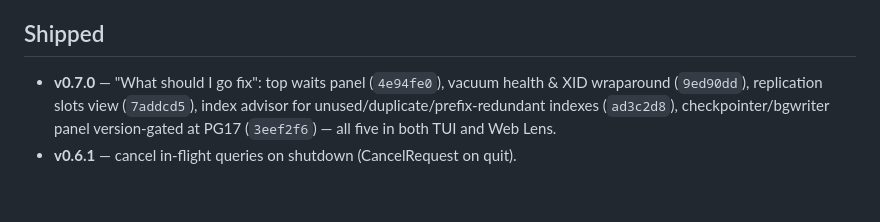
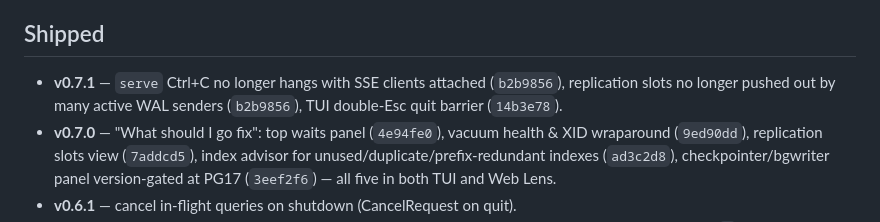
Before and after one commit to dog-hero/pg_lens, a Markdown page: ROADMAP.md, the part around the change. Rendered like a GitHub page; blank space fills up the shorter version.

Commit message:
docs: roadmap for v0.7.1
Co-Authored-By: Claude Opus 4.8 <noreply@anthropic.com>

```diff
--- a/ROADMAP.md
+++ b/ROADMAP.md
@@ -37,6 +37,9 @@ section on release.
 
 ## Shipped
 
+- **v0.7.1** — `serve` Ctrl+C no longer hangs with SSE clients attached
+  (`b2b9856`), replication slots no longer pushed out by many active WAL
+  senders (`b2b9856`), TUI double-Esc quit barrier (`14b3e78`).
 - **v0.7.0** — "What should I go fix": top waits panel (`4e94fe0`), vacuum
   health & XID wraparound (`9ed90dd`), replication slots view (`7addcd5`),
   index advisor for unused/duplicate/prefix-redundant indexes (`ad3c2d8`),
```
